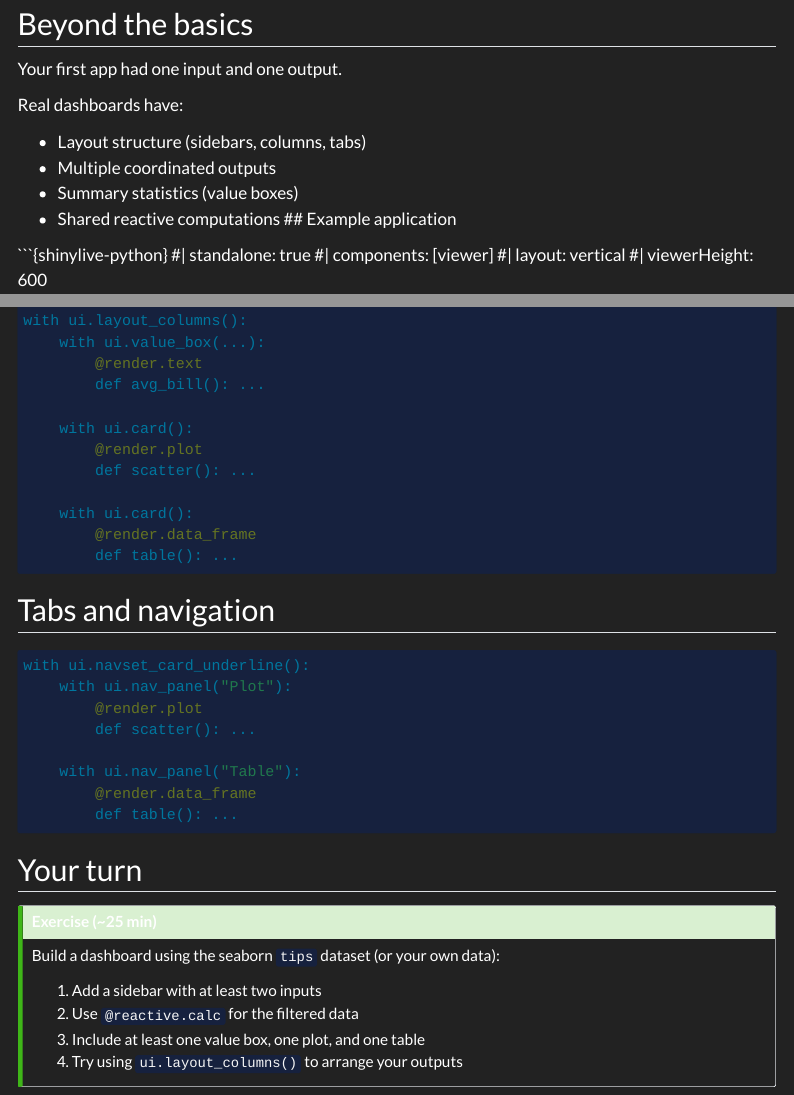
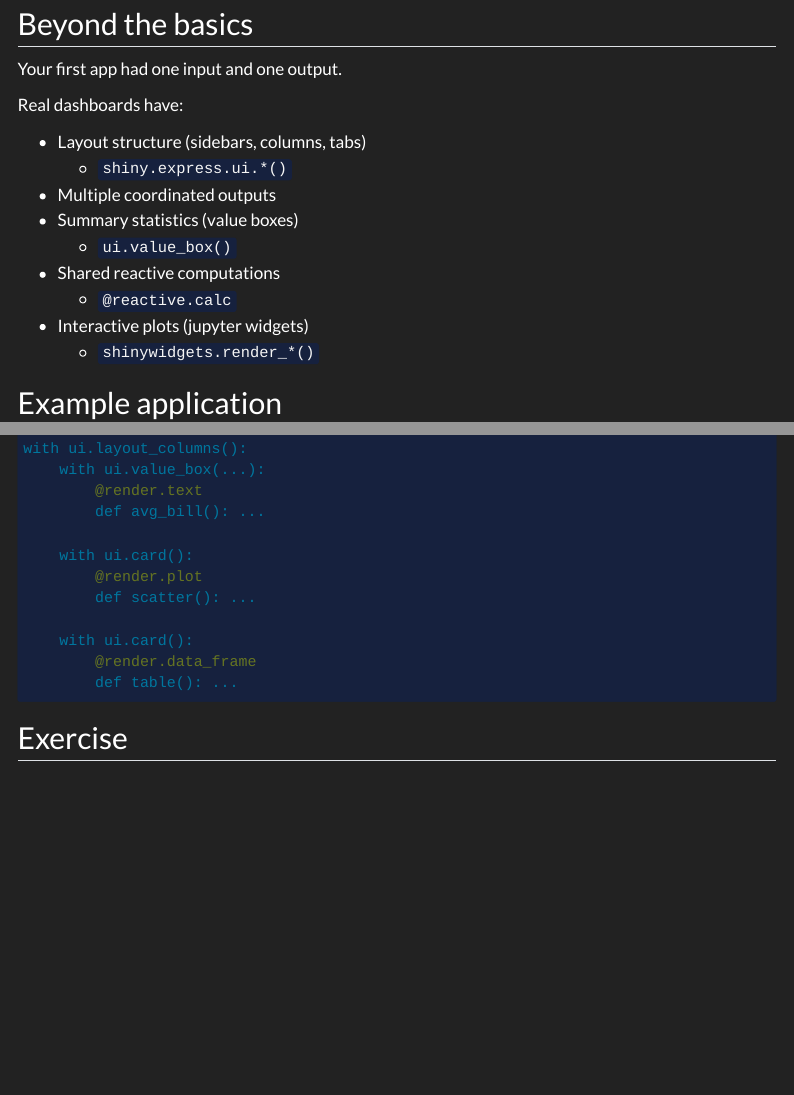
Before and after one commit to chendaniely/pycon-2026-shiny, a Quarto document (website/slides/06-next_app.qmd): the page in a window 1100 px wide, from 80 px down, and a second part further down, joined at a grey line. Rendered offline with R 4.5, knitr and Pandoc in place of Quarto, with nearby package versions; menus at the side of the page are left out.

Commit message:
give shiny code for parts of a real app

````diff
--- a/website/slides/06-next_app.qmd
+++ b/website/slides/06-next_app.qmd
@@ -9,9 +9,15 @@ Your first app had one input and one output.
 Real dashboards have:
 
 - Layout structure (sidebars, columns, tabs)
+    - `shiny.express.ui.*()`
 - Multiple coordinated outputs
 - Summary statistics (value boxes)
+    - `ui.value_box()`
 - Shared reactive computations
+    - `@reactive.calc`
+- Interactive plots (jupyter widgets)
+    - `shinywidgets.render_*()`
+
 ## Example application
 
 ```{shinylive-python}
@@ -89,28 +95,4 @@ with ui.layout_columns():
         def table(): ...
 ```
 
-## Tabs and navigation
-
-```python
-with ui.navset_card_underline():
-    with ui.nav_panel("Plot"):
-        @render.plot
-        def scatter(): ...
-
-    with ui.nav_panel("Table"):
-        @render.data_frame
-        def table(): ...
-```
-
-## Your turn
-
-::: {.callout-tip}
-## Exercise (~25 min)
-
-Build a dashboard using the seaborn `tips` dataset (or your own data):
-
-1. Add a sidebar with at least two inputs
-2. Use `@reactive.calc` for the filtered data
-3. Include at least one value box, one plot, and one table
-4. Try using `ui.layout_columns()` to arrange your outputs
-:::
+## Exercise
````
